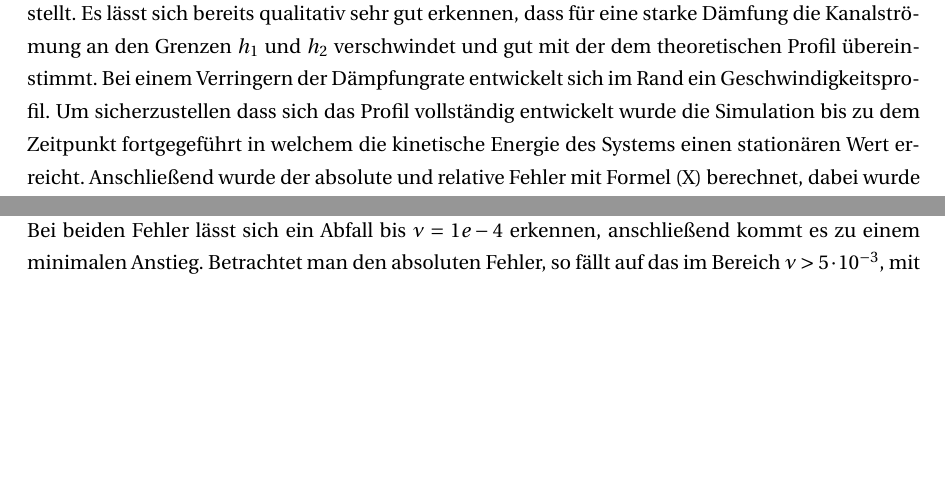
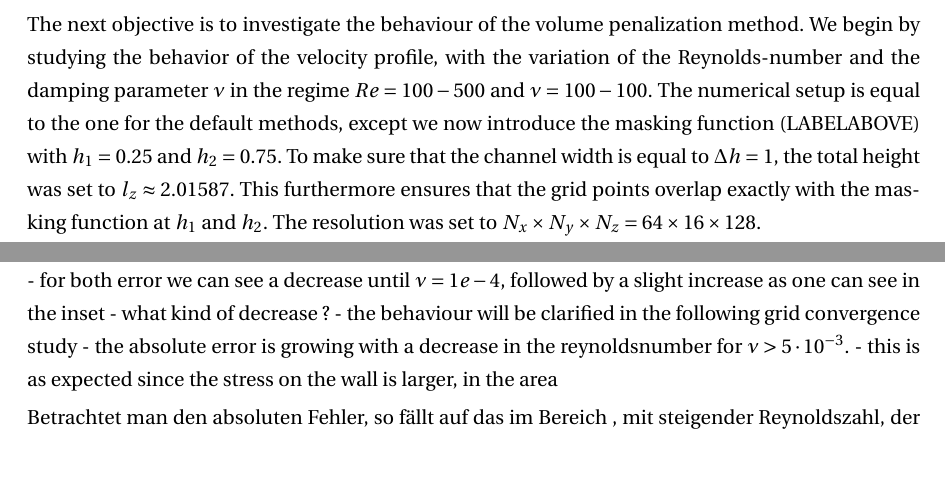
Before and after one commit to jruebsam/masterthesis, a LaTeX thesis (thesis.tex, which reads chapters/immersed_boundary.tex): two parts of page 15 of 20 before the commit and two parts of page 15 of 19 after it, joined at a grey line, cut at the place of the change, the shorter picture padded with empty space. Compiled offline with pdfLaTeX.

Commit message:
Add text

```diff
--- a/chapters/immersed_boundary.tex
+++ b/chapters/immersed_boundary.tex
@@ -233,6 +225,6 @@ This could also lead to computational overhead due to gpu blabla.
-Zunächst ist in Abb. \ref{fig:vp_flow} das Geschwindigkeitsprofil der Strömung für $Re=500$ exemplarisch dargstellt. Es lässt sich bereits qualitativ sehr gut erkennen, dass für eine
-starke Dämfung die Kanalströmung an den Grenzen $h_1$ und $h_2$ verschwindet und gut mit der dem theoretischen Profil übereinstimmt.
-Bei einem Verringern der Dämpfungrate entwickelt sich im Rand ein Geschwindigkeitsprofil.
-Um sicherzustellen dass sich das Profil vollständig entwickelt wurde die Simulation bis zu dem Zeitpunkt fortgegeführt
- in welchem die kinetische Energie des Systems einen stationären Wert erreicht. Anschließend wurde der absolute und relative Fehler mit Formel (X) berechnet,
-dabei wurde das theoretische Profil gemäß () verwendet. Die Ergebnisse sind in Abbildung \ref{fig:vp_error} dargestellt.
+The next objective is to investigate the behaviour of the volume penalization method.
+We begin by studying the behavior of the velocity profile, with the variation of the Reynolds-number and the damping parameter $\nu$ in the regime $Re=100-500$ and $\nu=100-100$.
+The numerical setup is equal to the one for the default methods, except we now introduce the masking function (LABELABOVE) with $h_1=0.25$ and $h_2=0.75$.
+To make sure that the channel width is equal to $\Delta h = 1$, the total height was set to $l_z\approx2.01587$. This furthermore ensures that the grid points overlap exactly
+with the masking function at $h_1$ and $h_2$. The resolution was set to $N_x\times N_y\times N_z = 64\times16\times128$.\\
+The resulting velocity profile is exemplarily shown in figure \ref{fig:vp_flow}, for varying $\nu$ and a constant reynolds number $Re=500$.
@@ -243,8 +241,13 @@ dabei wurde das theoretische Profil gemäß () verwendet. Die Ergebnisse sind in
   \caption{Absoluter und relativer Fehler in Abhängigkeit von Dämpfungskonsante $\nu$ und Reynoldszahl $Re$.}
 \end{figure}
 
-Bei beiden Fehler lässt sich ein Abfall bis $\nu=1e-4$ erkennen, anschließend kommt es zu einem minimalen Anstieg.
-Betrachtet man den absoluten Fehler, so fällt auf das im Bereich $\nu>5\cdot10^{-3}$, mit steigender Reynoldszahl, der Fehler zunimmt.
+- for both error we can see a decrease until $\nu=1e-4$, followed by a slight increase as one can see in the inset
+- what kind of decrease ?
+- the behaviour will be clarified in the following grid convergence study
+- the absolute error is growing with a decrease in the reynoldsnumber for $\nu>5\cdot10^{-3}$.
+- this is as expected since the stress on the wall is larger, in the area
+
+Betrachtet man den absoluten Fehler, so fällt auf das im Bereich , mit steigender Reynoldszahl, der Fehler zunimmt.
 Dies entspricht zunächst der Erwartung, da das Geschwindigkeitsprofil mit steigender Reynoldszahl stärker an der Wand zerrt.
 Allerdings kommt es im Bereich $\nu \in [1e-3 - 1e-2]$ zu einem umgekehrten Verhalten, der Fehler nimmt mit der Reynoldszahl ab,
 Du Ursache hierfür liess sich nicht eindeutig klären.
```
Also changed, not shown: chapters/immersed_boundary.tex (23 more changed lines).
